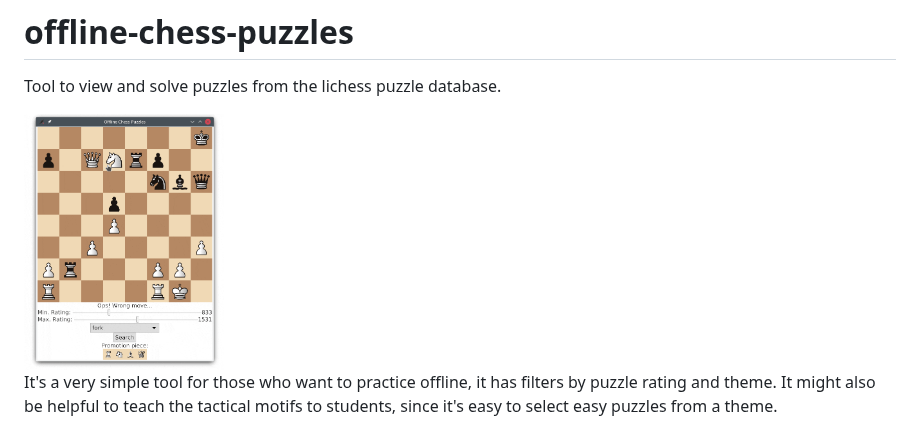
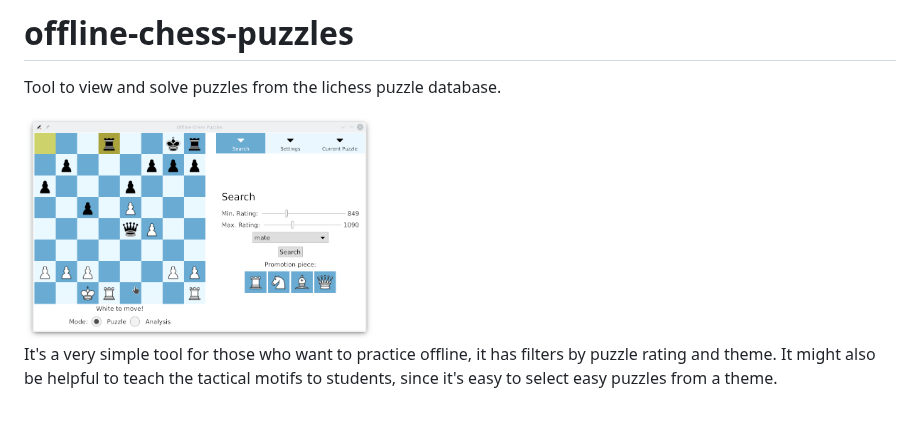
Before and after one commit to brianch/offline-chess-puzzles, a Markdown page: README.md, the part around the change. Rendered like a GitHub page; pictures changed too: demo.gif.

Commit message:
Update demo gif

```diff
--- a/README.md
+++ b/README.md
@@ -1,7 +1,7 @@
 # offline-chess-puzzles
 Tool to view and solve puzzles from the lichess puzzle database.
 
-<img src="https://github.com/brianch/offline-chess-puzzles/blob/main/demo.gif" width="200"/>
+<img src="https://github.com/brianch/offline-chess-puzzles/blob/main/demo.gif" width="350"/>
 
 It's a very simple tool for those who want to practice offline, it has filters by puzzle rating and theme. It might also be helpful to teach the tactical motifs to students, since it's easy to select easy puzzles from a theme.
 
```
